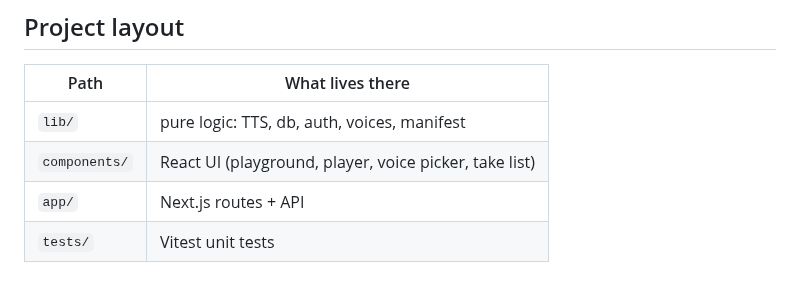
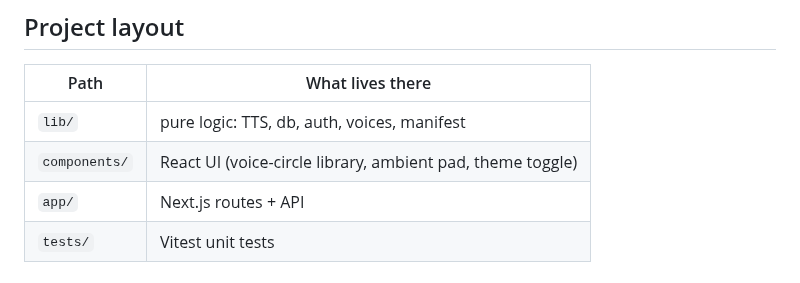
Before and after one commit to bunlongheng/voices, a Markdown page: CONTRIBUTING.md, the part around the change. Drawn GitHub-style.

```diff
--- a/CONTRIBUTING.md
+++ b/CONTRIBUTING.md
@@ -34,6 +34,6 @@ All three must pass. A `pre-push` git hook runs typecheck + tests automatically.
 | Path | What lives there |
 | --- | --- |
 | `lib/` | pure logic: TTS, db, auth, voices, manifest |
-| `components/` | React UI (playground, player, voice picker, take list) |
+| `components/` | React UI (voice-circle library, ambient pad, theme toggle) |
 | `app/` | Next.js routes + API |
 | `tests/` | Vitest unit tests |
```
Also changed, not shown: README.md (+21 -15 lines), docs/screenshots/library.png, docs/screenshots/mobile.png, docs/screenshots/playground.png, 14 other files.
